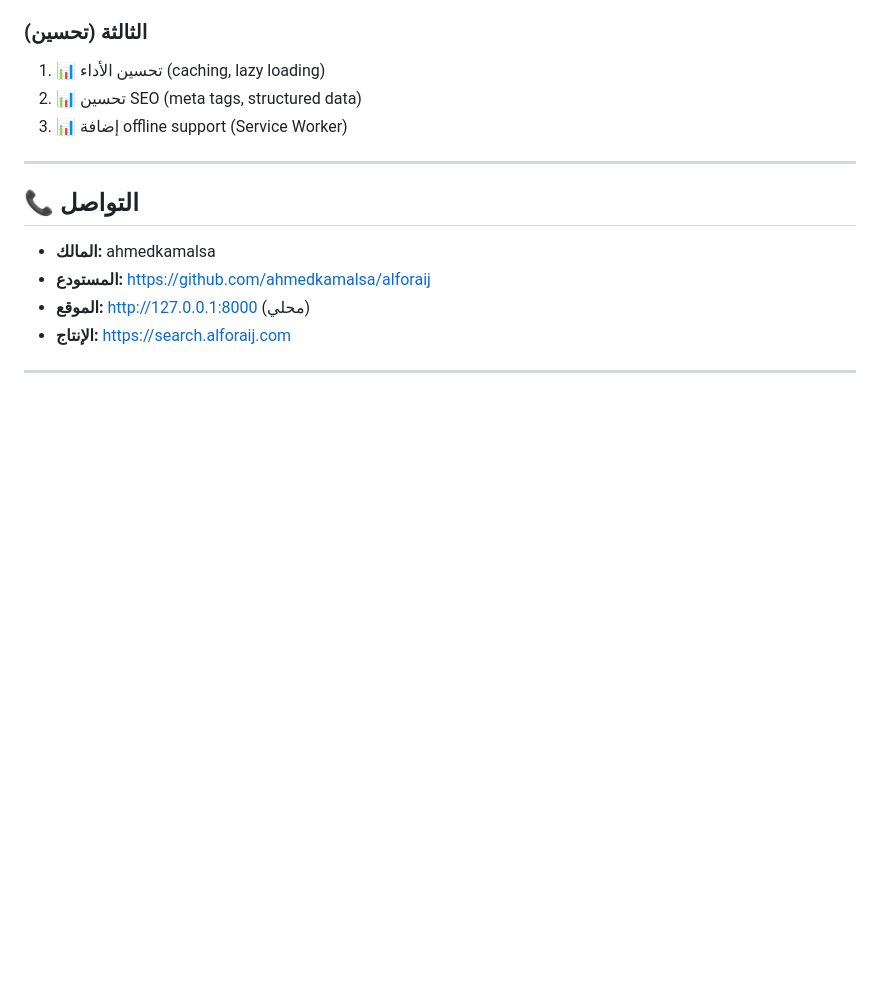
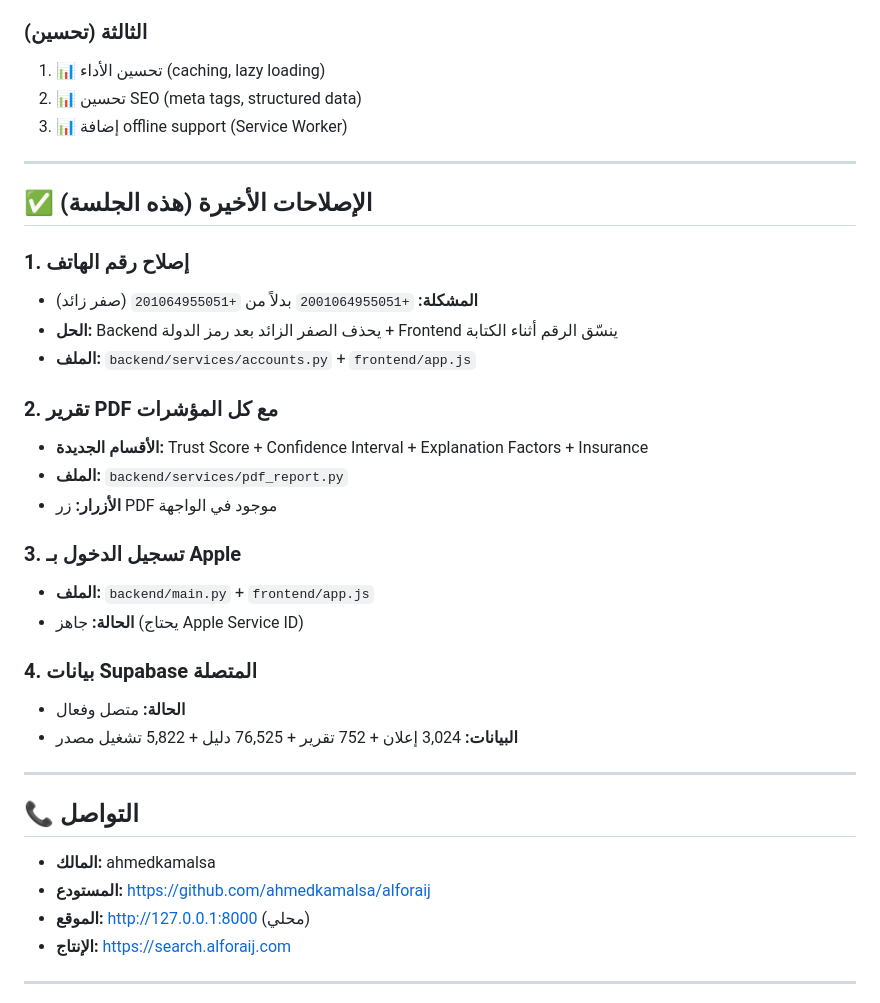
Before and after one commit to ahmedkamalsa/alforaij, a Markdown page: CODEX.md, the part around one of its changes. GitHub-like rendering; blank space fills up the shorter version.

```diff
--- a/CODEX.md
+++ b/CODEX.md
@@ -386,6 +397,28 @@ docker run -p 8000:8000 alforaij
 
 ---
 
+## ✅ الإصلاحات الأخيرة (هذه الجلسة)
+
+### 1. إصلاح رقم الهاتف
+- **المشكلة:** `+2001064955051` بدلاً من `+201064955051` (صفر زائد)
+- **الحل:** Backend يحذف الصفر الزائد بعد رمز الدولة + Frontend ينسّق الرقم أثناء الكتابة
+- **الملف:** `backend/services/accounts.py` + `frontend/app.js`
+
+### 2. تقرير PDF مع كل المؤشرات
+- **الأقسام الجديدة:** Trust Score + Confidence Interval + Explanation Factors + Insurance
+- **الملف:** `backend/services/pdf_report.py`
+- **الأزرار:** زر PDF موجود في الواجهة
+
+### 3. تسجيل الدخول بـ Apple
+- **الملف:** `backend/main.py` + `frontend/app.js`
+- **الحالة:** جاهز (يحتاج Apple Service ID)
+
+### 4. بيانات Supabase المتصلة
+- **الحالة:** متصل وفعال
+- **البيانات:** 3,024 إعلان + 752 تقرير + 76,525 دليل + 5,822 تشغيل مصدر
+
+---
+
 ## 📞 التواصل
 
 - **المالك:** ahmedkamalsa
```
Also changed, not shown: other parts of CODEX.md (+19 -8 lines).
